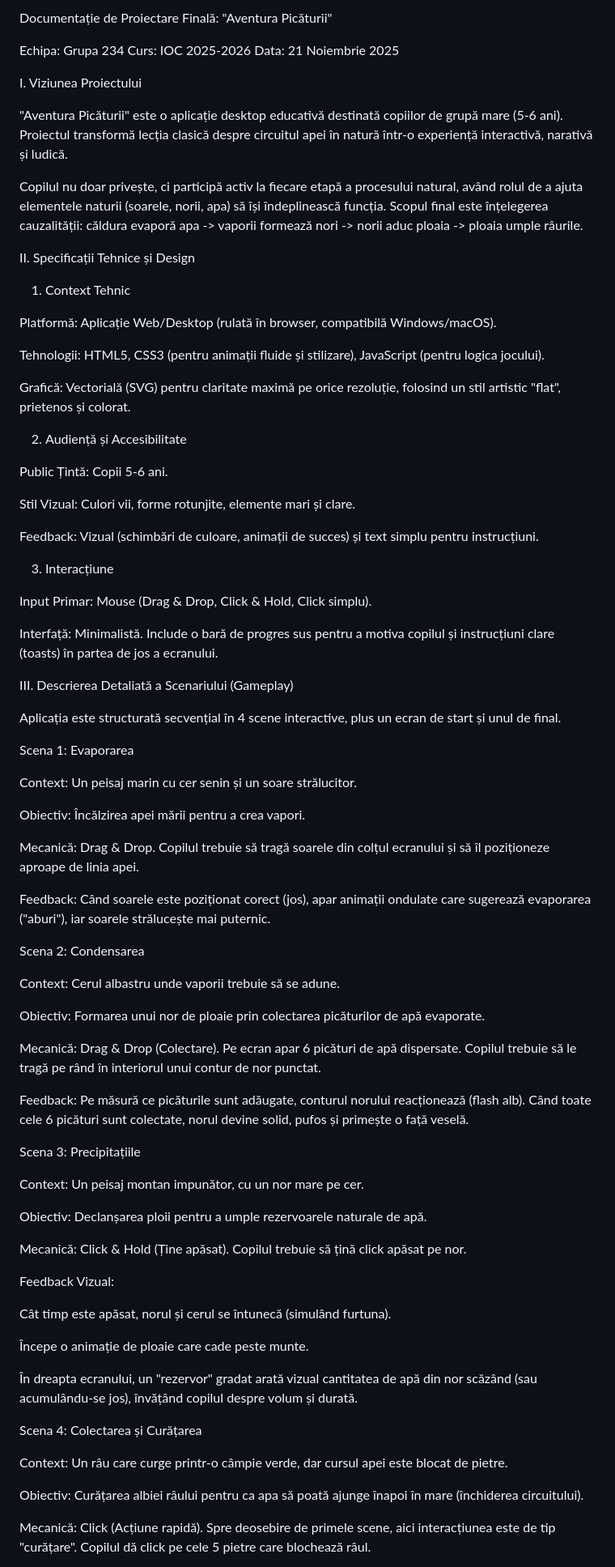
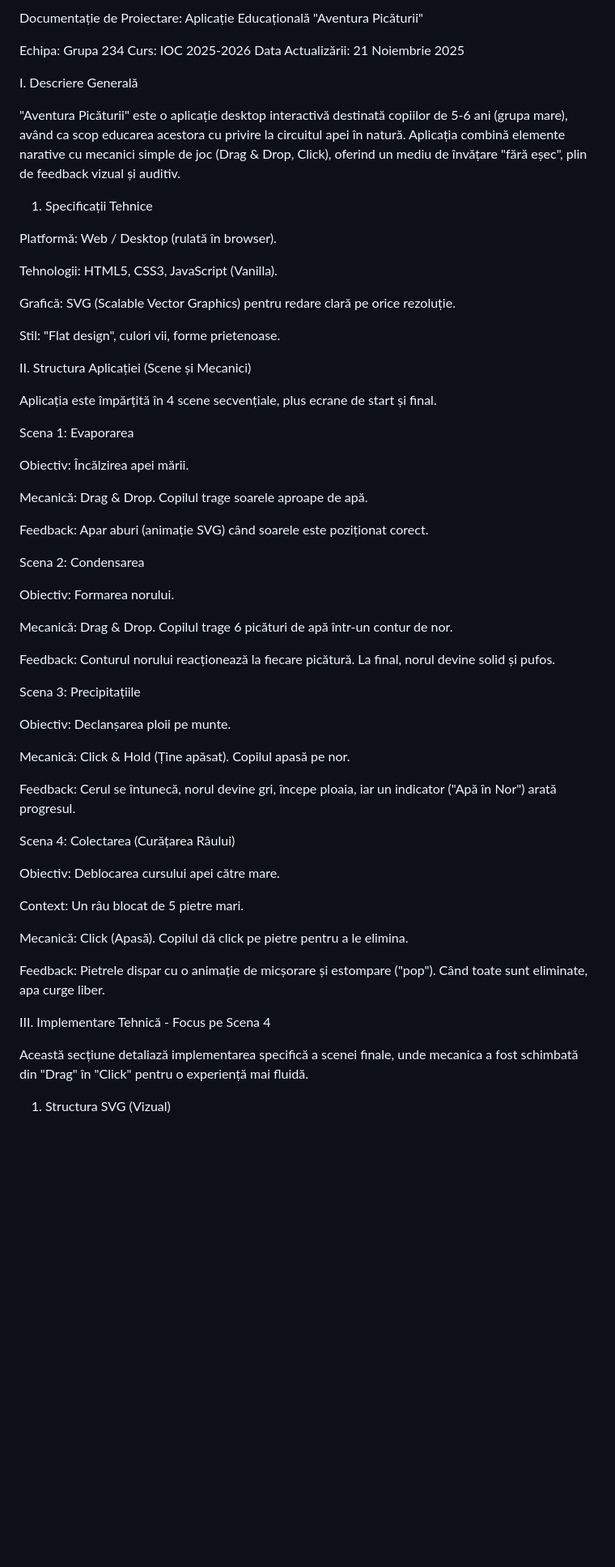
Before and after one commit to MihaiMunteanu1/Droplet-s-Journey-The-Water-Cycle-Adventure, a Markdown page: README.md, the part around the change printed below. Shown: that part at 81% size. Drawn GitHub-style; blank space fills up the shorter version.

```diff
--- a/README.md
+++ b/README.md
@@ -1,84 +1,64 @@
-Documentație de Proiectare Finală: "Aventura Picăturii"
+Documentație de Proiectare: Aplicație Educațională "Aventura Picăturii"
 
 Echipa: Grupa 234
 Curs: IOC 2025-2026
-Data: 21 Noiembrie 2025
+Data Actualizării: 21 Noiembrie 2025
 
-I. Viziunea Proiectului
+I. Descriere Generală
 
-"Aventura Picăturii" este o aplicație desktop educativă destinată copiilor de grupă mare (5-6 ani). Proiectul transformă lecția clasică despre circuitul apei în natură într-o experiență interactivă, narativă și ludică.
+"Aventura Picăturii" este o aplicație desktop interactivă destinată copiilor de 5-6 ani (grupa mare), având ca scop educarea acestora cu privire la circuitul apei în natură. Aplicația combină elemente narative cu mecanici simple de joc (Drag & Drop, Click), oferind un mediu de învățare "fără eșec", plin de feedback vizual și auditiv.
 
-Copilul nu doar privește, ci participă activ la fiecare etapă a procesului natural, având rolul de a ajuta elementele naturii (soarele, norii, apa) să își îndeplinească funcția. Scopul final este înțelegerea cauzalității: căldura evaporă apa -> vaporii formează nori -> norii aduc ploaia -> ploaia umple râurile.
+1. Specificații Tehnice
 
-II. Specificații Tehnice și Design
+Platformă: Web / Desktop (rulată în browser).
 
-1. Context Tehnic
+Tehnologii: HTML5, CSS3, JavaScript (Vanilla).
 
-Platformă: Aplicație Web/Desktop (rulată în browser, compatibilă Windows/macOS).
+Grafică: SVG (Scalable Vector Graphics) pentru redare clară pe orice rezoluție.
 
-Tehnologii: HTML5, CSS3 (pentru animații fluide și stilizare), JavaScript (pentru logica jocului).
+Stil: "Flat design", culori vii, forme prietenoase.
 
-Grafică: Vectorială (SVG) pentru claritate maximă pe orice rezoluție, folosind un stil artistic "flat", prietenos și colorat.
+II. Structura Aplicației (Scene și Mecanici)
 
-2. Audiență și Accesibilitate
-
-Public Țintă: Copii 5-6 ani.
-
-Stil Vizual: Culori vii, forme rotunjite, elemente mari și clare.
-
-Feedback: Vizual (schimbări de culoare, animații de succes) și text simplu pentru instrucțiuni.
-
-3. Interacțiune
-
-Input Primar: Mouse (Drag & Drop, Click & Hold, Click simplu).
-
-Interfață: Minimalistă. Include o bară de progres sus pentru a motiva copilul și instrucțiuni clare (toasts) în partea de jos a ecranului.
-
-III. Descrierea Detaliată a Scenariului (Gameplay)
-
-Aplicația este structurată secvențial în 4 scene interactive, plus un ecran de start și unul de final.
+Aplicația este împărțită în 4 scene secvențiale, plus ecrane de start și final.
 
 Scena 1: Evaporarea
 
-Context: Un peisaj marin cu cer senin și un soare strălucitor.
+Obiectiv: Încălzirea apei mării.
 
-Obiectiv: Încălzirea apei mării pentru a crea vapori.
+Mecanică: Drag & Drop. Copilul trage soarele aproape de apă.
 
-Mecanică: Drag & Drop. Copilul trebuie să tragă soarele din colțul ecranului și să îl poziționeze aproape de linia apei.
-
-Feedback: Când soarele este poziționat corect (jos), apar animații ondulate care sugerează evaporarea ("aburi"), iar soarele strălucește mai puternic.
+Feedback: Apar aburi (animație SVG) când soarele este poziționat corect.
 
 Scena 2: Condensarea
 
-Context: Cerul albastru unde vaporii trebuie să se adune.
+Obiectiv: Formarea norului.
 
-Obiectiv: Formarea unui nor de ploaie prin colectarea picăturilor de apă evaporate.
+Mecanică: Drag & Drop. Copilul trage 6 picături de apă într-un contur de nor.
 
-Mecanică: Drag & Drop (Colectare). Pe ecran apar 6 picături de apă dispersate. Copilul trebuie să le tragă pe rând în interiorul unui contur de nor punctat.
-
-Feedback: Pe măsură ce picăturile sunt adăugate, conturul norului reacționează (flash alb). Când toate cele 6 picături sunt colectate, norul devine solid, pufos și primește o față veselă.
+Feedback: Conturul norului reacționează la fiecare picătură. La final, norul devine solid și pufos.
 
 Scena 3: Precipitațiile
 
-Context: Un peisaj montan impunător, cu un nor mare pe cer.
+Obiectiv: Declanșarea ploii pe munte.
 
-Obiectiv: Declanșarea ploii pentru a umple rezervoarele naturale de apă.
+Mecanică: Click & Hold (Ține apăsat). Copilul apasă pe nor.
 
-Mecanică: Click & Hold (Ține apăsat). Copilul trebuie să țină click apăsat pe nor.
+Feedback: Cerul se întunecă, norul devine gri, începe ploaia, iar un indicator ("Apă în Nor") arată progresul.
 
-Feedback Vizual:
+Scena 4: Colectarea (Curățarea Râului)
 
-Cât timp este apăsat, norul și cerul se întunecă (simulând furtuna).
+Obiectiv: Deblocarea cursului apei către mare.
 
-Începe o animație de ploaie care cade peste munte.
+Context: Un râu blocat de 5 pietre mari.
 
-În dreapta ecranului, un "rezervor" gradat arată vizual cantitatea de apă din nor scăzând (sau acumulându-se jos), învățând copilul despre volum și durată.
+Mecanică: Click (Apasă). Copilul dă click pe pietre pentru a le elimina.
 
-Scena 4: Colectarea și Curățarea
+Feedback: Pietrele dispar cu o animație de micșorare și estompare ("pop"). Când toate sunt eliminate, apa curge liber.
 
-Context: Un râu care curge printr-o câmpie verde, dar cursul apei este blocat de pietre.
+III. Implementare Tehnică - Focus pe Scena 4
 
-Obiectiv: Curățarea albiei râului pentru ca apa să poată ajunge înapoi în mare (închiderea circuitului).
+Această secțiune detaliază implementarea specifică a scenei finale, unde mecanica a fost schimbată din "Drag" în "Click" pentru o experiență mai fluidă.
 
-Mecanică: Click (Acțiune rapidă). Spre deosebire de primele scene, aici interacțiunea este de tip "curățare". Copilul dă click pe cele 5 pietre care blochează râul.
+1. Structura SVG (Vizual)
 
```
Also changed, not shown: other parts of README.md (+80 -7 lines).
